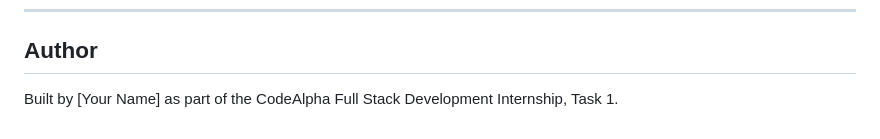
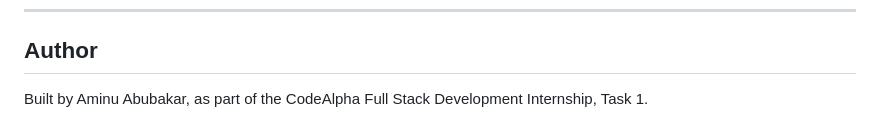
Before and after one commit to aminuabkrr/CodeAlpha_EcommerceStore, a Markdown page: README.md, the part around the change. Drawn GitHub-style.

Commit message:
Update author name in README.md

```diff
--- a/README.md
+++ b/README.md
@@ -234,4 +234,4 @@ To deploy yourself, this project is compatible with any Node.js hosting platform
 
 ## Author
 
-Built by [Your Name] as part of the CodeAlpha Full Stack Development Internship, Task 1.
+Built by Aminu Abubakar, as part of the CodeAlpha Full Stack Development Internship, Task 1.
```
